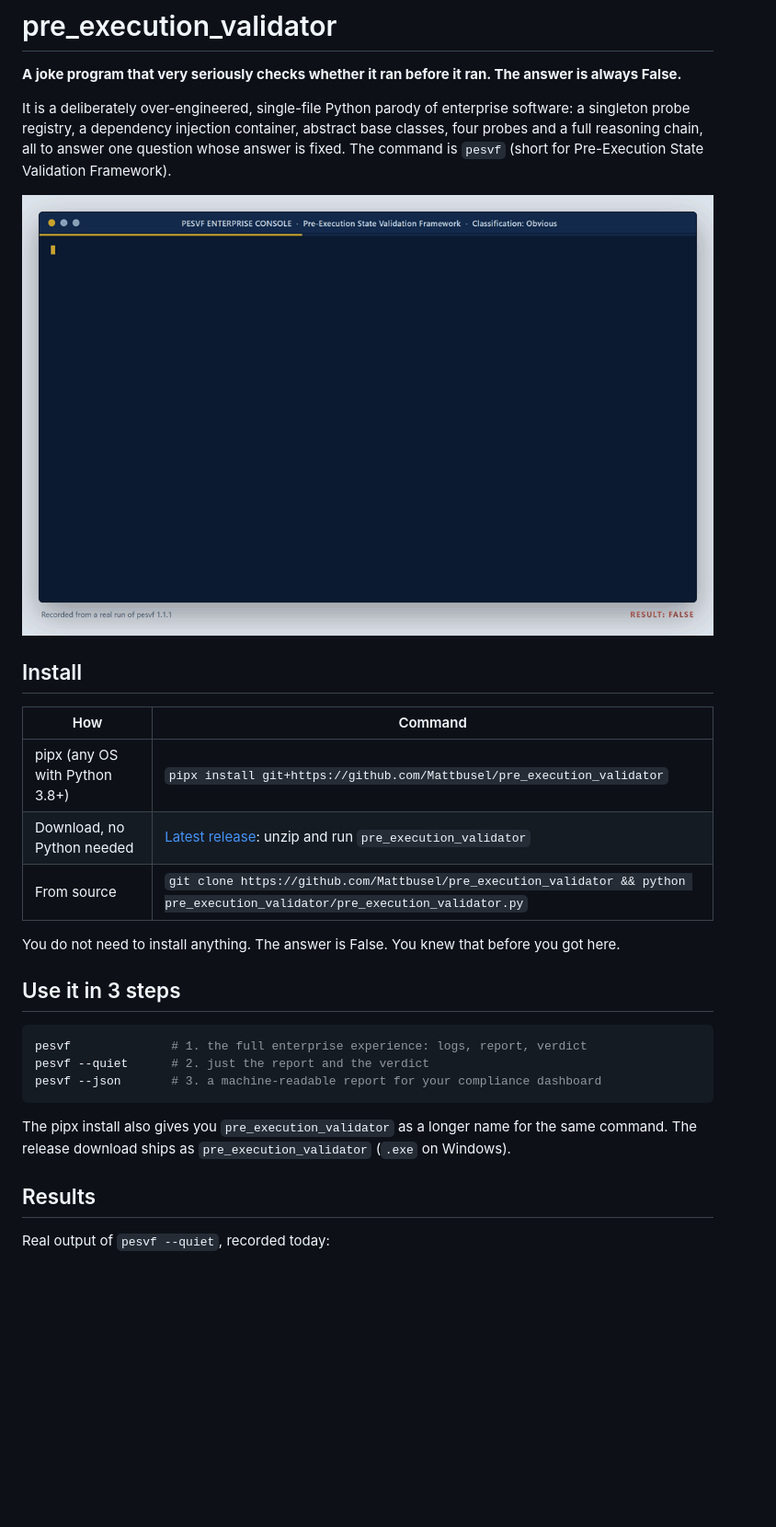
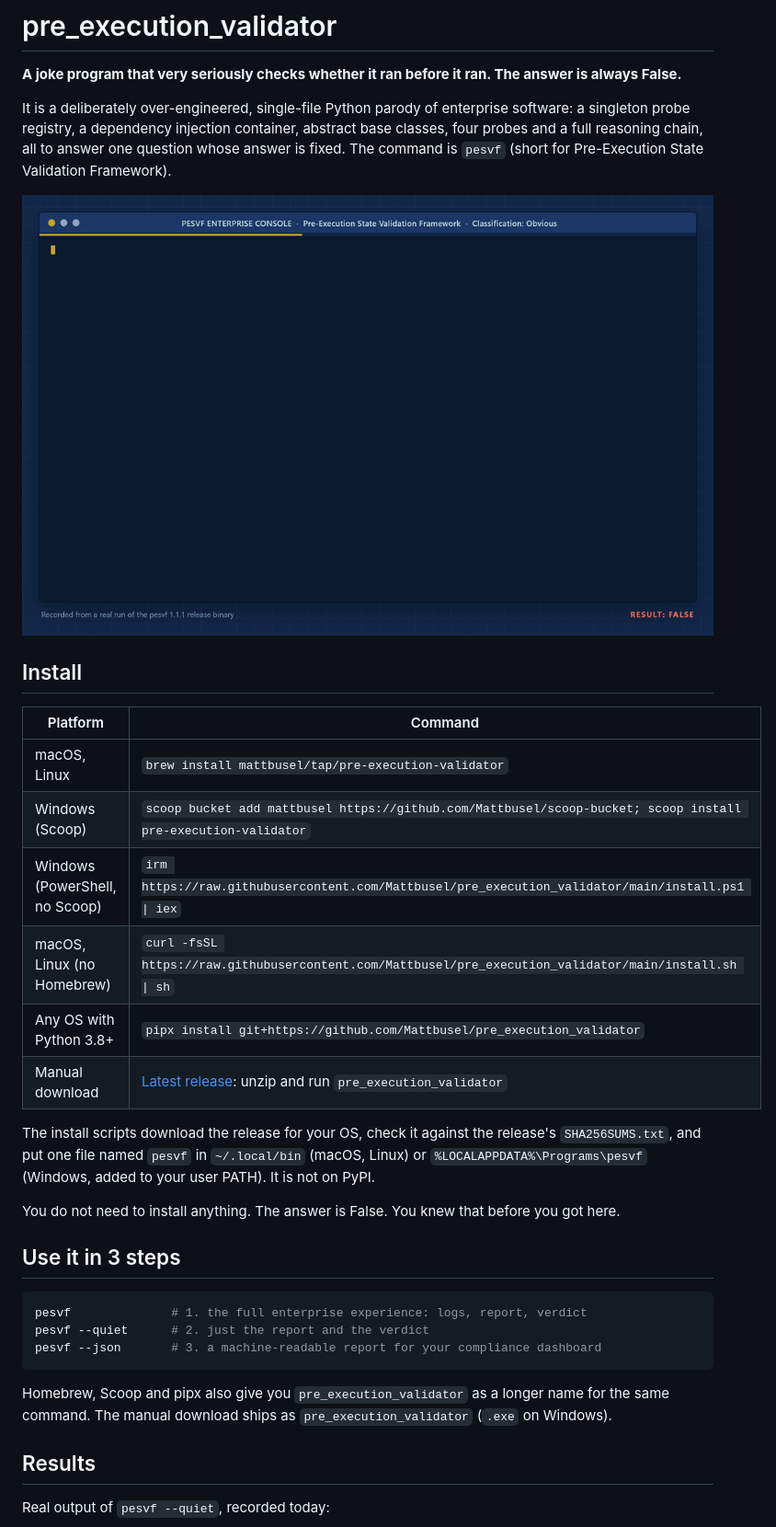
Before and after one commit to Mattbusel/pre_execution_validator, a Markdown page: README.md, the part around the change. Shown at 92% size. GitHub-like rendering; pictures changed too: assets/demo.gif; blank space fills up the shorter version.

Commit message:
One-line installs: install.sh, install.ps1, Homebrew, Scoop, winget manifests, install-test workflow; demo GIF from the release binary (#3)

````diff
--- a/README.md
+++ b/README.md
@@ -14,11 +14,16 @@ It is a deliberately over-engineered, single-file Python parody of enterprise so
 
 ## Install
 
-| How | Command |
+| Platform | Command |
 | --- | --- |
-| pipx (any OS with Python 3.8+) | `pipx install git+https://github.com/Mattbusel/pre_execution_validator` |
-| Download, no Python needed | [Latest release](https://github.com/Mattbusel/pre_execution_validator/releases/latest): unzip and run `pre_execution_validator` |
-| From source | `git clone https://github.com/Mattbusel/pre_execution_validator && python pre_execution_validator/pre_execution_validator.py` |
+| macOS, Linux | `brew install mattbusel/tap/pre-execution-validator` |
+| Windows (Scoop) | `scoop bucket add mattbusel https://github.com/Mattbusel/scoop-bucket; scoop install pre-execution-validator` |
+| Windows (PowerShell, no Scoop) | `irm https://raw.githubusercontent.com/Mattbusel/pre_execution_validator/main/install.ps1 \| iex` |
+| macOS, Linux (no Homebrew) | `curl -fsSL https://raw.githubusercontent.com/Mattbusel/pre_execution_validator/main/install.sh \| sh` |
+| Any OS with Python 3.8+ | `pipx install git+https://github.com/Mattbusel/pre_execution_validator` |
+| Manual download | [Latest release](https://github.com/Mattbusel/pre_execution_validator/releases/latest): unzip and run `pre_execution_validator` |
+
+The install scripts download the release for your OS, check it against the release's `SHA256SUMS.txt`, and put one file named `pesvf` in `~/.local/bin` (macOS, Linux) or `%LOCALAPPDATA%\Programs\pesvf` (Windows, added to your user PATH). It is not on PyPI.
 
 You do not need to install anything. The answer is False. You knew that before you got here.
 
@@ -30,7 +35,7 @@ pesvf --quiet      # 2. just the report and the verdict
 pesvf --json       # 3. a machine-readable report for your compliance dashboard
 ```
 
-The pipx install also gives you `pre_execution_validator` as a longer name for the same command. The release download ships as `pre_execution_validator` (`.exe` on Windows).
+Homebrew, Scoop and pipx also give you `pre_execution_validator` as a longer name for the same command. The manual download ships as `pre_execution_validator` (`.exe` on Windows).
 
 ## Results
 
````
Also changed, not shown: 6 other files.
